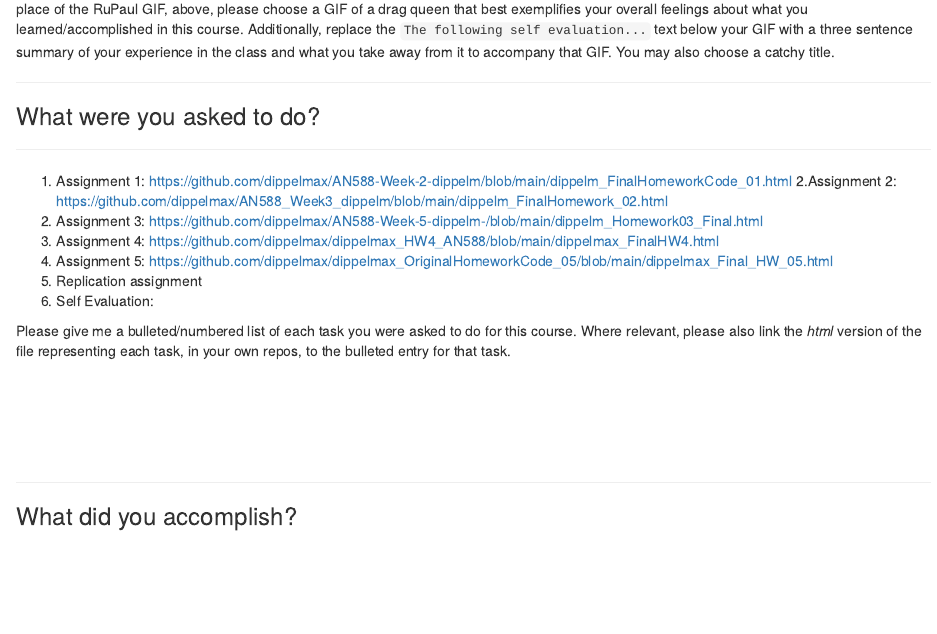
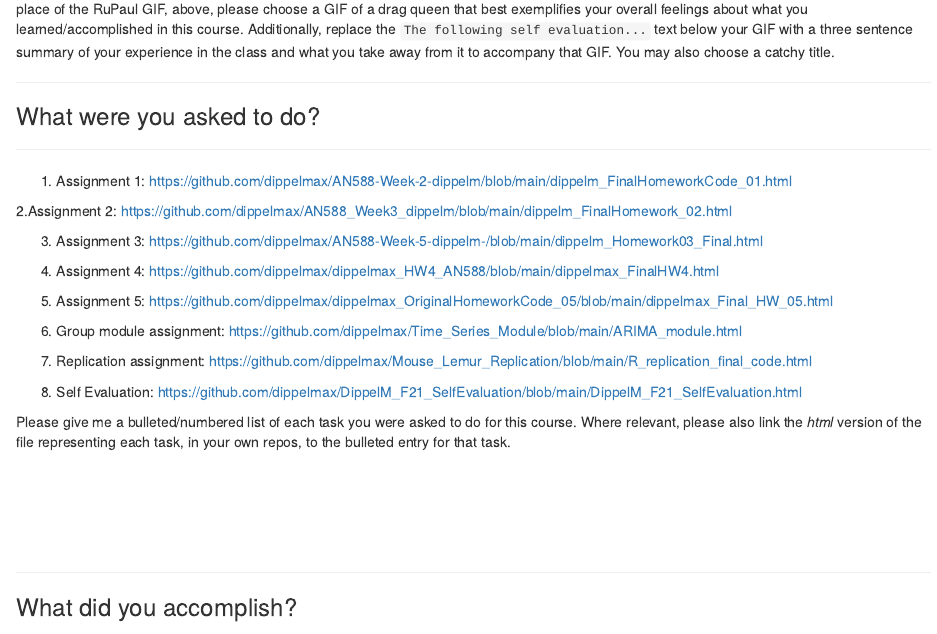
Before and after one commit to dippelmax/DippelM_F21_SelfEvaluation, an R Markdown document (DippelM_F21_SelfEvaluation.Rmd): the page in a window 1100 px wide, from 1030 px down. Rendered offline with R 4.5, knitr and Pandoc, with nearby package versions.

Commit message:
Update DippelM_F21_SelfEvaluation.Rmd

```diff
--- a/DippelM_F21_SelfEvaluation.Rmd
+++ b/DippelM_F21_SelfEvaluation.Rmd
@@ -55,12 +55,20 @@ In place of my name as author on this Markdown file, please insert your own, alo
 
 
 1. Assignment 1: https://github.com/dippelmax/AN588-Week-2-dippelm/blob/main/dippelm_FinalHomeworkCode_01.html
+
 2.Assignment 2:  https://github.com/dippelmax/AN588_Week3_dippelm/blob/main/dippelm_FinalHomework_02.html
+
 3. Assignment 3: https://github.com/dippelmax/AN588-Week-5-dippelm-/blob/main/dippelm_Homework03_Final.html
+
 4. Assignment 4: https://github.com/dippelmax/dippelmax_HW4_AN588/blob/main/dippelmax_FinalHW4.html
+
 5. Assignment 5: https://github.com/dippelmax/dippelmax_OriginalHomeworkCode_05/blob/main/dippelmax_Final_HW_05.html
-6. Replication assignment
-7. Self Evaluation:
+
+6. Group module assignment: https://github.com/dippelmax/Time_Series_Module/blob/main/ARIMA_module.html
+
+7. Replication assignment: https://github.com/dippelmax/Mouse_Lemur_Replication/blob/main/R_replication_final_code.html
+
+8. Self Evaluation: https://github.com/dippelmax/DippelM_F21_SelfEvaluation/blob/main/DippelM_F21_SelfEvaluation.html
 
 
 Please give me a bulleted/numbered list of each task you were asked to do for this course. Where relevant, please also link the *html* version of the file representing each task, in your own repos, to the bulleted entry for that task.<br><br><br><br><br><br>
```
